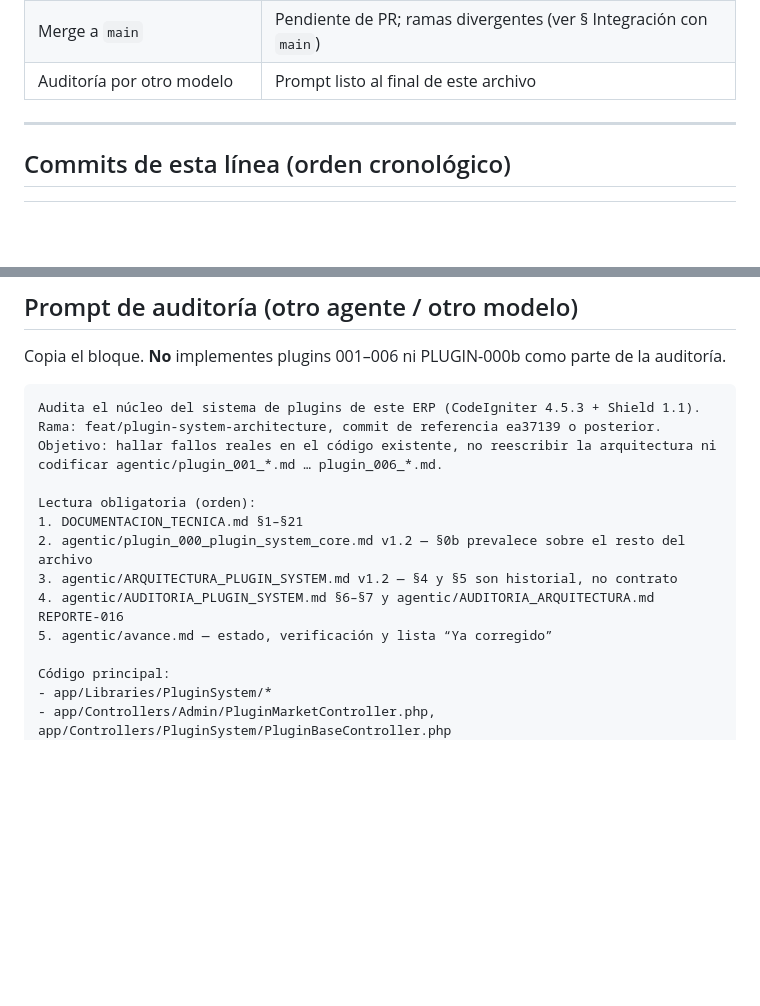
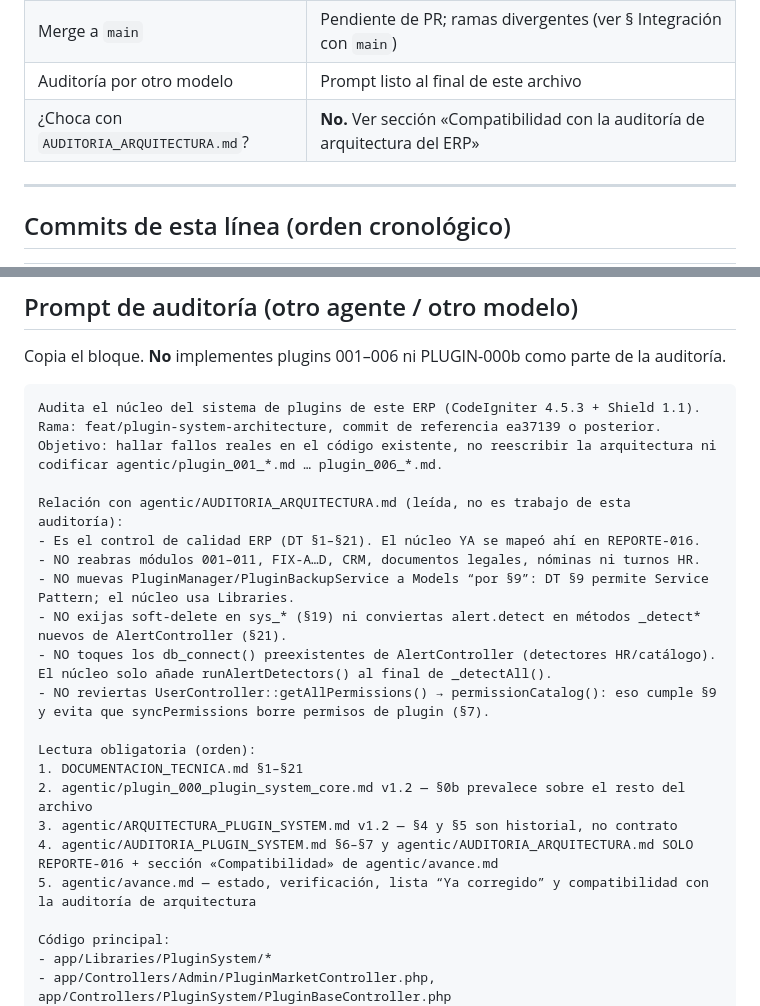
Before and after one commit to fauzt0/SIAP-EHWEB, a Markdown page: agentic/avance.md, 2 parts joined by grey strips. Drawn GitHub-style; blank space fills up the shorter version.

````diff
--- a/agentic/avance.md
+++ b/agentic/avance.md
@@ -18,6 +18,7 @@
 | UI del mercado en navegador | No verificada (401 Basic Auth en sandbox, DT-5) |
 | Merge a `main` | Pendiente de PR; ramas divergentes (ver § Integración con `main`) |
 | Auditoría por otro modelo | Prompt listo al final de este archivo |
+| ¿Choca con `AUDITORIA_ARQUITECTURA.md`? | **No.** Ver sección «Compatibilidad con la auditoría de arquitectura del ERP» |
 
 ---
 
@@ -153,12 +191,20 @@ Copia el bloque. **No** implementes plugins 001–006 ni PLUGIN-000b como parte
 ```text
 Audita el núcleo del sistema de plugins de este ERP (CodeIgniter 4.5.3 + Shield 1.1). Rama: feat/plugin-system-architecture, commit de referencia ea37139 o posterior. Objetivo: hallar fallos reales en el código existente, no reescribir la arquitectura ni codificar agentic/plugin_001_*.md … plugin_006_*.md.
 
+Relación con agentic/AUDITORIA_ARQUITECTURA.md (leída, no es trabajo de esta auditoría):
+- Es el control de calidad ERP (DT §1–§21). El núcleo YA se mapeó ahí en REPORTE-016.
+- NO reabras módulos 001–011, FIX-A…D, CRM, documentos legales, nóminas ni turnos HR.
+- NO muevas PluginManager/PluginBackupService a Models “por §9”: DT §9 permite Service Pattern; el núcleo usa Libraries.
+- NO exijas soft-delete en sys_* (§19) ni conviertas alert.detect en métodos _detect* nuevos de AlertController (§21).
+- NO toques los db_connect() preexistentes de AlertController (detectores HR/catálogo). El núcleo solo añade runAlertDetectors() al final de _detectAll().
+- NO reviertas UserController::getAllPermissions() → permissionCatalog(): eso cumple §9 y evita que syncPermissions borre permisos de plugin (§7).
+
 Lectura obligatoria (orden):
 1. DOCUMENTACION_TECNICA.md §1–§21
 2. agentic/plugin_000_plugin_system_core.md v1.2 — §0b prevalece sobre el resto del archivo
 3. agentic/ARQUITECTURA_PLUGIN_SYSTEM.md v1.2 — §4 y §5 son historial, no contrato
-4. agentic/AUDITORIA_PLUGIN_SYSTEM.md §6–§7 y agentic/AUDITORIA_ARQUITECTURA.md REPORTE-016
-5. agentic/avance.md — estado, verificación y lista “Ya corregido”
+4. agentic/AUDITORIA_PLUGIN_SYSTEM.md §6–§7 y agentic/AUDITORIA_ARQUITECTURA.md SOLO REPORTE-016 + sección «Compatibilidad» de agentic/avance.md
+5. agentic/avance.md — estado, verificación, lista “Ya corregido” y compatibilidad con la auditoría de arquitectura
 
 Código principal:
 - app/Libraries/PluginSystem/*
````
Also changed, not shown: other parts of agentic/avance.md (+37 -0 lines), agentic/AUDITORIA_ARQUITECTURA.md (+1 -0 lines).
